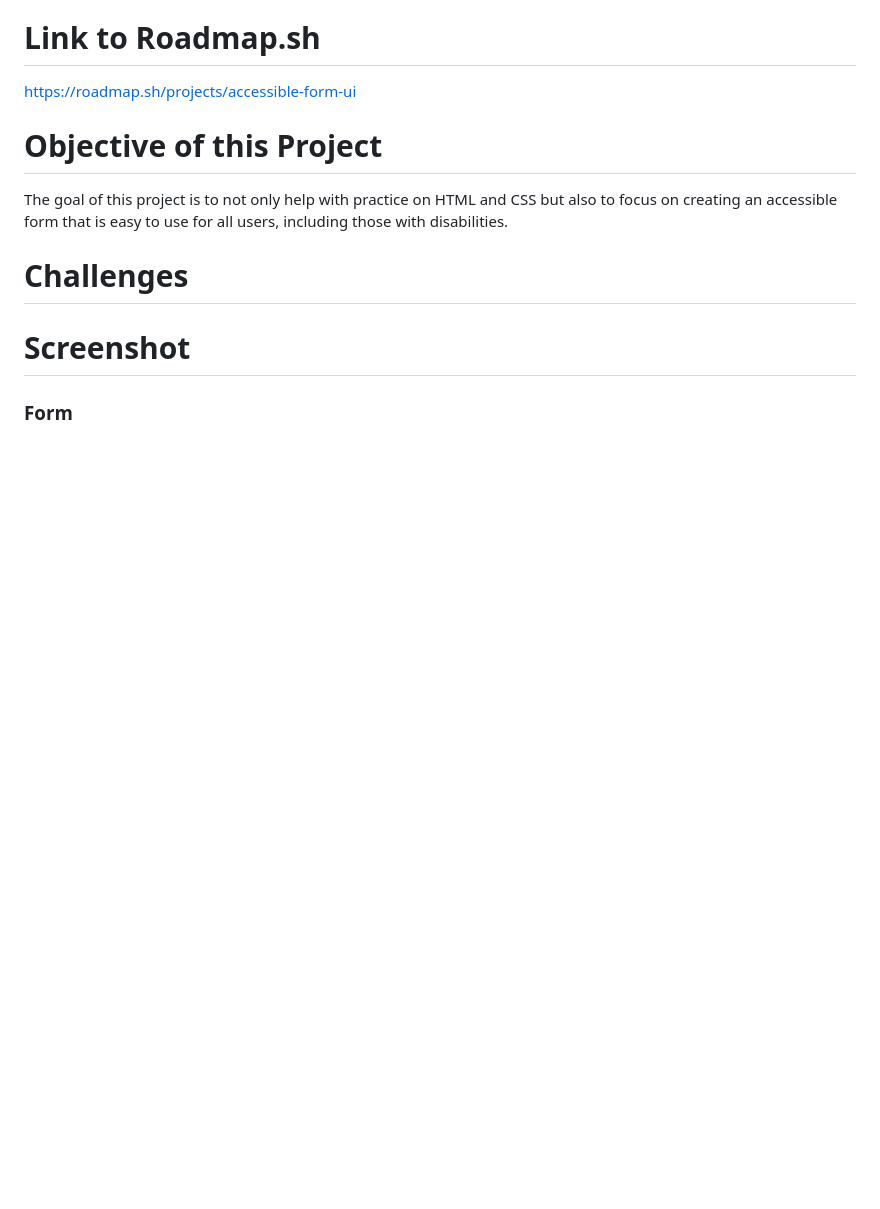
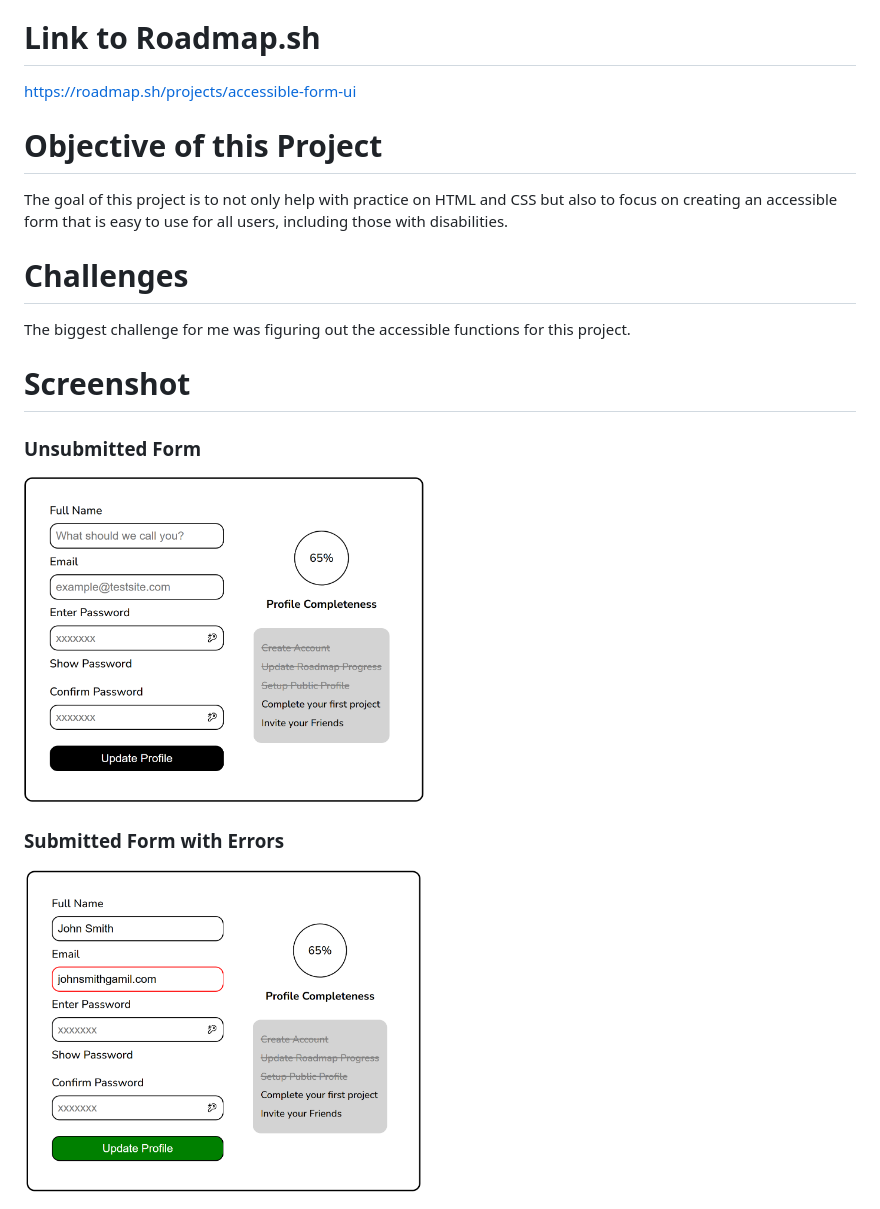
Before and after one commit to suza-li/Accessible-Form-UI, a Markdown page: README.md, the part around the change. Drawn GitHub-style; pictures changed too: formFilled.png (added), formUnfilled.png (added); blank space fills up the shorter version.

Commit message:
Finished Form with Accessibility Features

```diff
--- a/README.md
+++ b/README.md
@@ -9,7 +9,11 @@ https://roadmap.sh/projects/accessible-form-ui
 The goal of this project is to not only help with practice on HTML and CSS but also to focus on creating an accessible form that is easy to use for all users, including those with disabilities.
 
 # Challenges
-
+The biggest challenge for me was figuring out the accessible functions for this project.
 
 # Screenshot
-### Form
+### Unsubmitted Form
+<img src="formUnfilled.png" alt="Screenshot of unsubmitted form" width="400px">
+
+### Submitted Form with Errors
+<img src="formFilled.png" alt="Screenshot of submitted form with error" width="400px">
```
Also changed, not shown: 2 other files.
